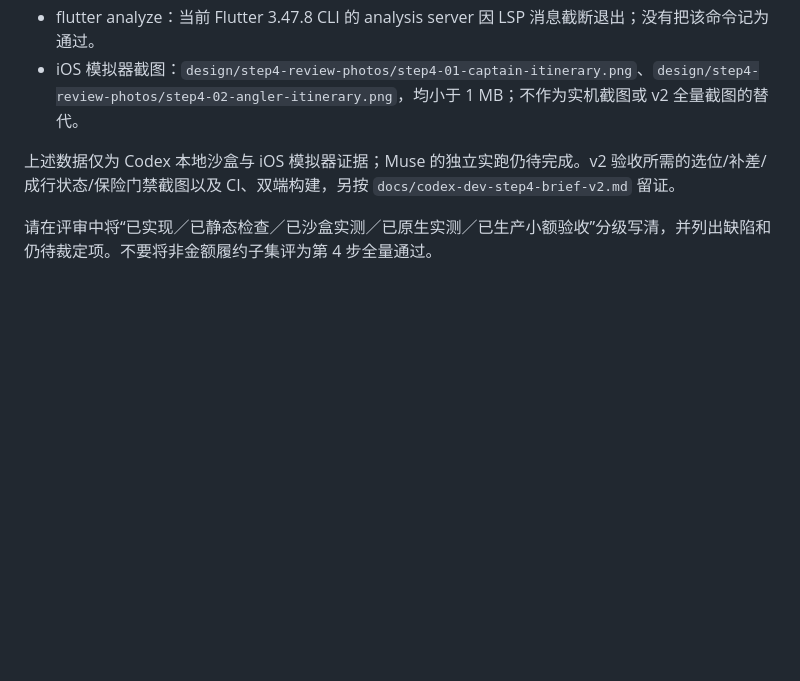
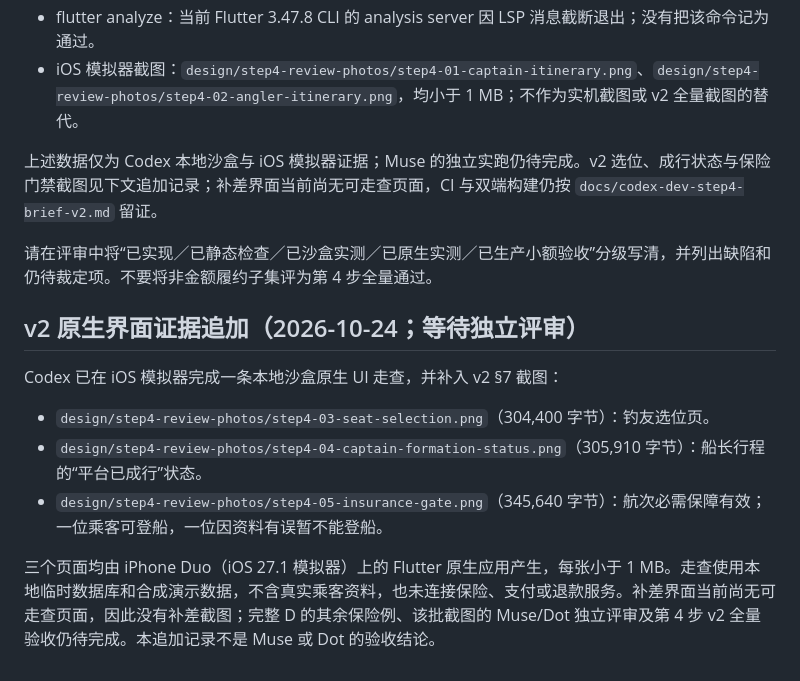
Before and after one commit to mikaozhao-dot/qingdao-fishing-app, a Markdown page: docs/step4-review-request-2026-10-24.md, the part around the change. Drawn GitHub-style; blank space fills up the shorter version.

```diff
--- a/docs/step4-review-request-2026-10-24.md
+++ b/docs/step4-review-request-2026-10-24.md
@@ -36,6 +36,16 @@
 - flutter analyze：当前 Flutter 3.47.8 CLI 的 analysis server 因 LSP 消息截断退出；没有把该命令记为通过。
 - iOS 模拟器截图：`design/step4-review-photos/step4-01-captain-itinerary.png`、`design/step4-review-photos/step4-02-angler-itinerary.png`，均小于 1 MB；不作为实机截图或 v2 全量截图的替代。
 
-上述数据仅为 Codex 本地沙盒与 iOS 模拟器证据；Muse 的独立实跑仍待完成。v2 验收所需的选位/补差/成行状态/保险门禁截图以及 CI、双端构建，另按 `docs/codex-dev-step4-brief-v2.md` 留证。
+上述数据仅为 Codex 本地沙盒与 iOS 模拟器证据；Muse 的独立实跑仍待完成。v2 选位、成行状态与保险门禁截图见下文追加记录；补差界面当前尚无可走查页面，CI 与双端构建仍按 `docs/codex-dev-step4-brief-v2.md` 留证。
 
 请在评审中将“已实现／已静态检查／已沙盒实测／已原生实测／已生产小额验收”分级写清，并列出缺陷和仍待裁定项。不要将非金额履约子集评为第 4 步全量通过。
+
+## v2 原生界面证据追加（2026-10-24；等待独立评审）
+
+Codex 已在 iOS 模拟器完成一条本地沙盒原生 UI 走查，并补入 v2 §7 截图：
+
+- `design/step4-review-photos/step4-03-seat-selection.png`（304,400 字节）：钓友选位页。
+- `design/step4-review-photos/step4-04-captain-formation-status.png`（305,910 字节）：船长行程的“平台已成行”状态。
+- `design/step4-review-photos/step4-05-insurance-gate.png`（345,640 字节）：航次必需保障有效；一位乘客可登船，一位因资料有误暂不能登船。
+
+三个页面均由 iPhone Duo（iOS 27.1 模拟器）上的 Flutter 原生应用产生，每张小于 1 MB。走查使用本地临时数据库和合成演示数据，不含真实乘客资料，也未连接保险、支付或退款服务。补差界面当前尚无可走查页面，因此没有补差截图；完整 D 的其余保险例、该批截图的 Muse/Dot 独立评审及第 4 步 v2 全量验收仍待完成。本追加记录不是 Muse 或 Dot 的验收结论。
```
Also changed, not shown: docs/step4-build-notes.md (+9 -2 lines).
